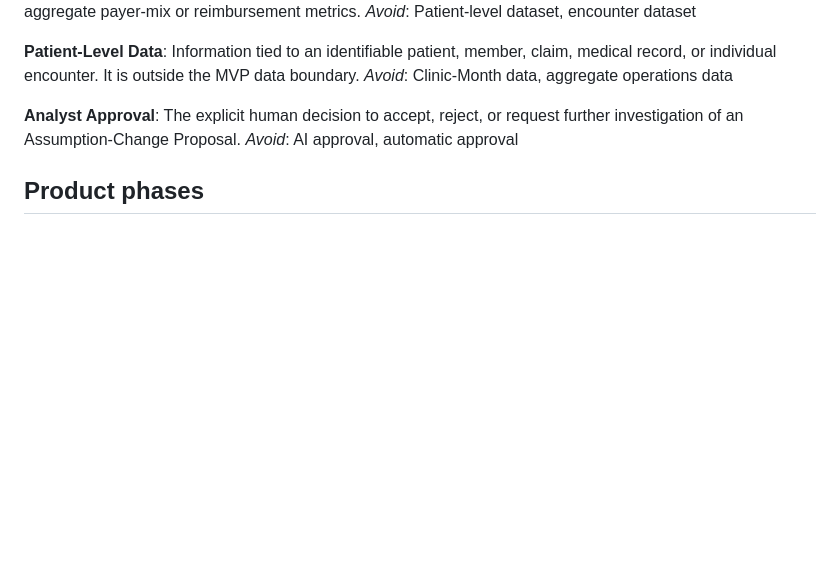
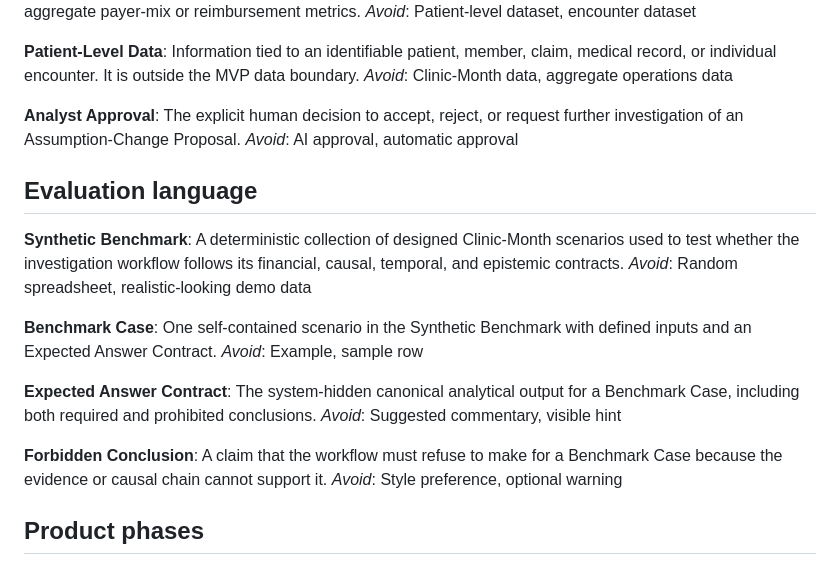
Before and after one commit to MarilynYou888888/Healthcare-AI, a Markdown page: CONTEXT.md, the part around the change. GitHub-like rendering; blank space fills up the shorter version.

Commit message:
docs: define deterministic synthetic benchmark

```diff
--- a/CONTEXT.md
+++ b/CONTEXT.md
@@ -172,6 +172,24 @@ _Avoid_: Clinic-Month data, aggregate operations data
 The explicit human decision to accept, reject, or request further investigation of an Assumption-Change Proposal.
 _Avoid_: AI approval, automatic approval
 
+## Evaluation language
+
+**Synthetic Benchmark**:
+A deterministic collection of designed Clinic-Month scenarios used to test whether the investigation workflow follows its financial, causal, temporal, and epistemic contracts.
+_Avoid_: Random spreadsheet, realistic-looking demo data
+
+**Benchmark Case**:
+One self-contained scenario in the Synthetic Benchmark with defined inputs and an Expected Answer Contract.
+_Avoid_: Example, sample row
+
+**Expected Answer Contract**:
+The system-hidden canonical analytical output for a Benchmark Case, including both required and prohibited conclusions.
+_Avoid_: Suggested commentary, visible hint
+
+**Forbidden Conclusion**:
+A claim that the workflow must refuse to make for a Benchmark Case because the evidence or causal chain cannot support it.
+_Avoid_: Style preference, optional warning
+
 ## Product phases
 
 **Provider FP&A MVP**:
```
Also changed, not shown: docs/adr/0004-use-a-deterministic-synthetic-benchmark.md (added, +22 -0 lines).
